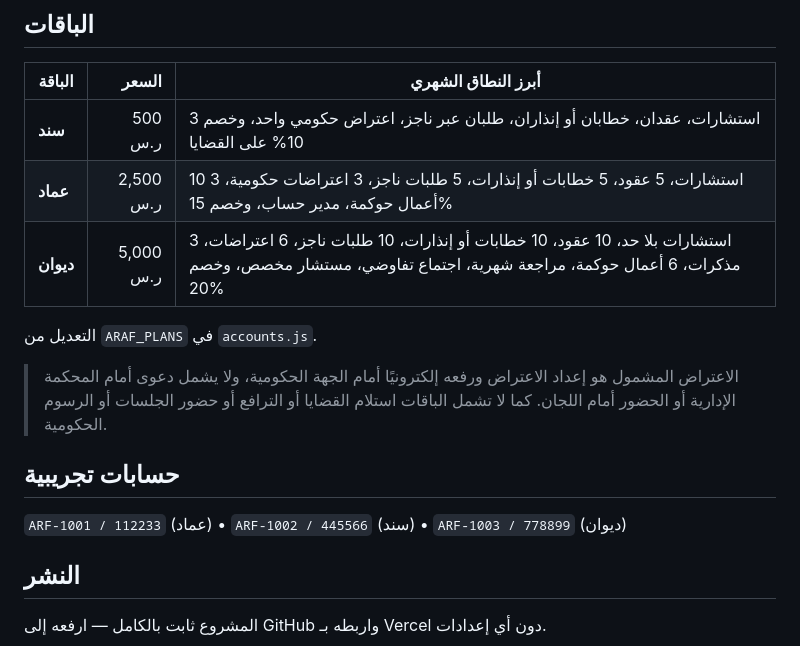
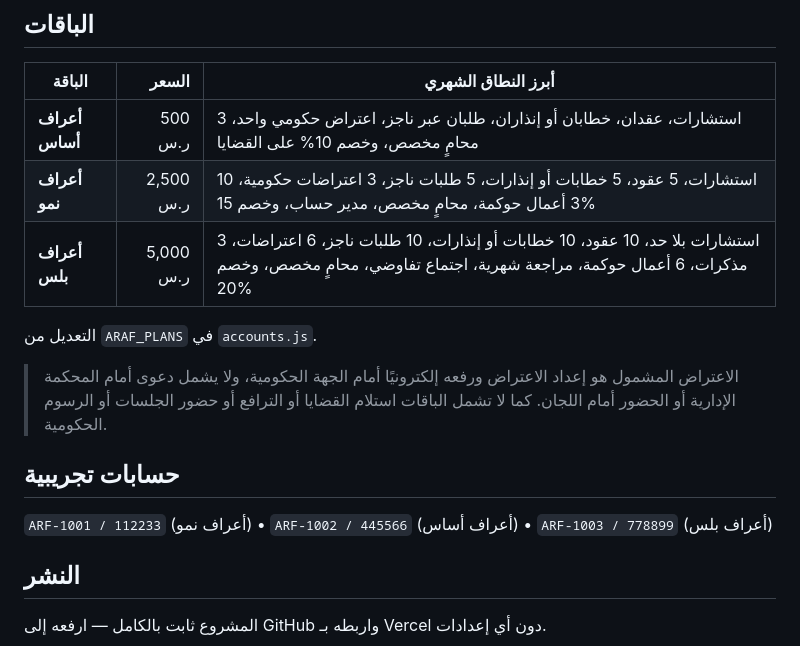
Before and after one commit to ka89801-source/ARAF-COMPANY, a Markdown page: README.md, the part around the change. GitHub-like rendering.

Commit message:
تحديث توثيق مسميات الباقات والمحامي المخصص

```diff
--- a/README.md
+++ b/README.md
@@ -53,9 +53,9 @@
 
 | الباقة | السعر | أبرز النطاق الشهري |
 |---|---:|---|
-| **سند** | 500 ر.س | 3 استشارات، عقدان، خطابان أو إنذاران، طلبان عبر ناجز، اعتراض حكومي واحد، وخصم 10% على القضايا |
-| **عماد** | 2,500 ر.س | 10 استشارات، 5 عقود، 5 خطابات أو إنذارات، 5 طلبات ناجز، 3 اعتراضات حكومية، 3 أعمال حوكمة، مدير حساب، وخصم 15% |
-| **ديوان** | 5,000 ر.س | استشارات بلا حد، 10 عقود، 10 خطابات أو إنذارات، 10 طلبات ناجز، 6 اعتراضات، 3 مذكرات، 6 أعمال حوكمة، مراجعة شهرية، اجتماع تفاوضي، مستشار مخصص، وخصم 20% |
+| **أعراف أساس** | 500 ر.س | 3 استشارات، عقدان، خطابان أو إنذاران، طلبان عبر ناجز، اعتراض حكومي واحد، محامٍ مخصص، وخصم 10% على القضايا |
+| **أعراف نمو** | 2,500 ر.س | 10 استشارات، 5 عقود، 5 خطابات أو إنذارات، 5 طلبات ناجز، 3 اعتراضات حكومية، 3 أعمال حوكمة، محامٍ مخصص، مدير حساب، وخصم 15% |
+| **أعراف بلس** | 5,000 ر.س | استشارات بلا حد، 10 عقود، 10 خطابات أو إنذارات، 10 طلبات ناجز، 6 اعتراضات، 3 مذكرات، 6 أعمال حوكمة، مراجعة شهرية، اجتماع تفاوضي، محامٍ مخصص، وخصم 20% |
 
 التعديل من `ARAF_PLANS` في `accounts.js`.
 
@@ -63,7 +63,7 @@
 
 ## حسابات تجريبية
 
-`ARF-1001 / 112233` (عماد) • `ARF-1002 / 445566` (سند) • `ARF-1003 / 778899` (ديوان)
+`ARF-1001 / 112233` (أعراف نمو) • `ARF-1002 / 445566` (أعراف أساس) • `ARF-1003 / 778899` (أعراف بلس)
 
 ## النشر
 
```
